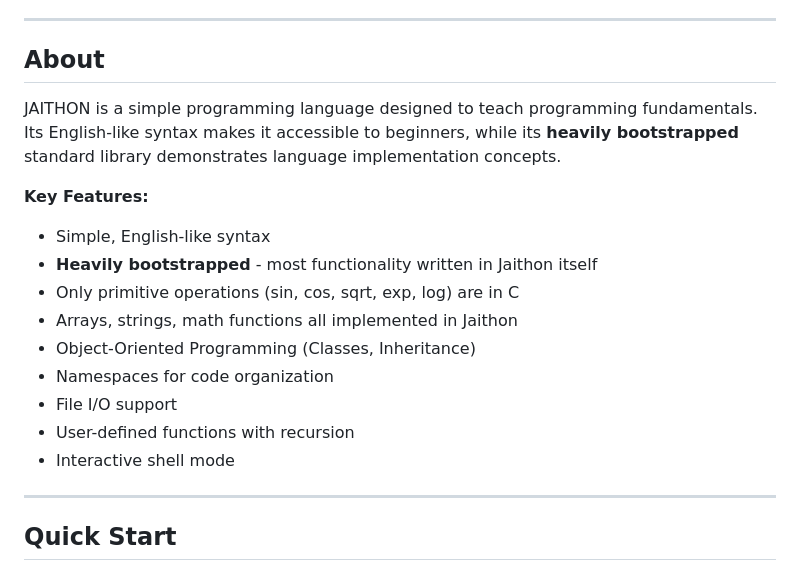
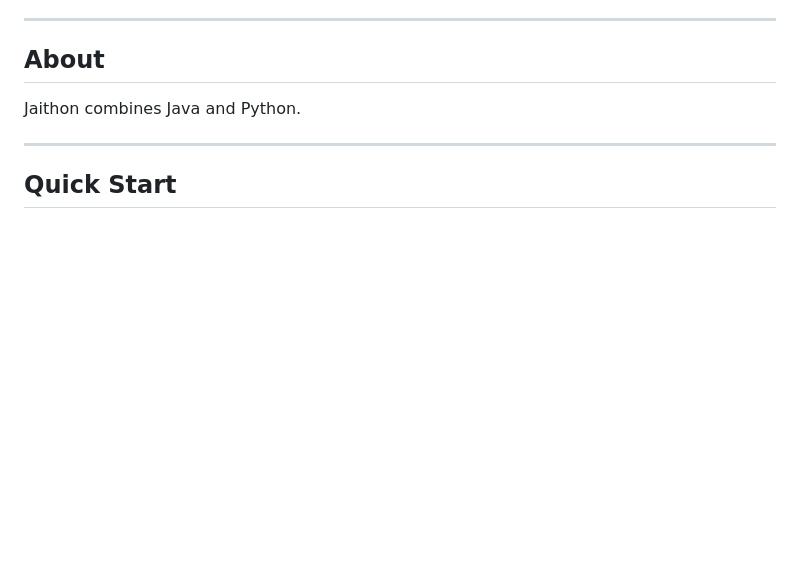
Before and after one commit to abhiramasonny/jaithon, a Markdown page: README.md, the part around the change. Drawn GitHub-style; blank space fills up the shorter version.

```diff
--- a/README.md
+++ b/README.md
@@ -10,18 +10,7 @@
 
 ## About
 
-JAITHON is a simple programming language designed to teach programming fundamentals. Its English-like syntax makes it accessible to beginners, while its **heavily bootstrapped** standard library demonstrates language implementation concepts.
-
-**Key Features:**
-- Simple, English-like syntax
-- **Heavily bootstrapped** - most functionality written in Jaithon itself
-- Only primitive operations (sin, cos, sqrt, exp, log) are in C
-- Arrays, strings, math functions all implemented in Jaithon
-- Object-Oriented Programming (Classes, Inheritance)
-- Namespaces for code organization
-- File I/O support
-- User-defined functions with recursion
-- Interactive shell mode
+Jaithon combines Java and Python.
 
 ---
 
```
